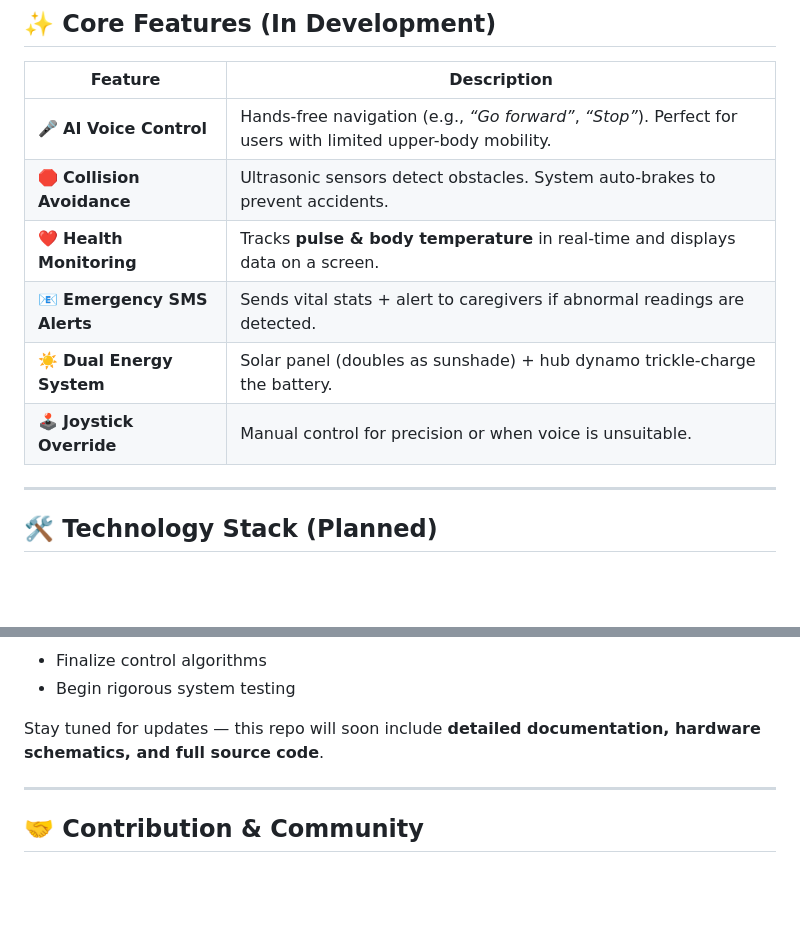
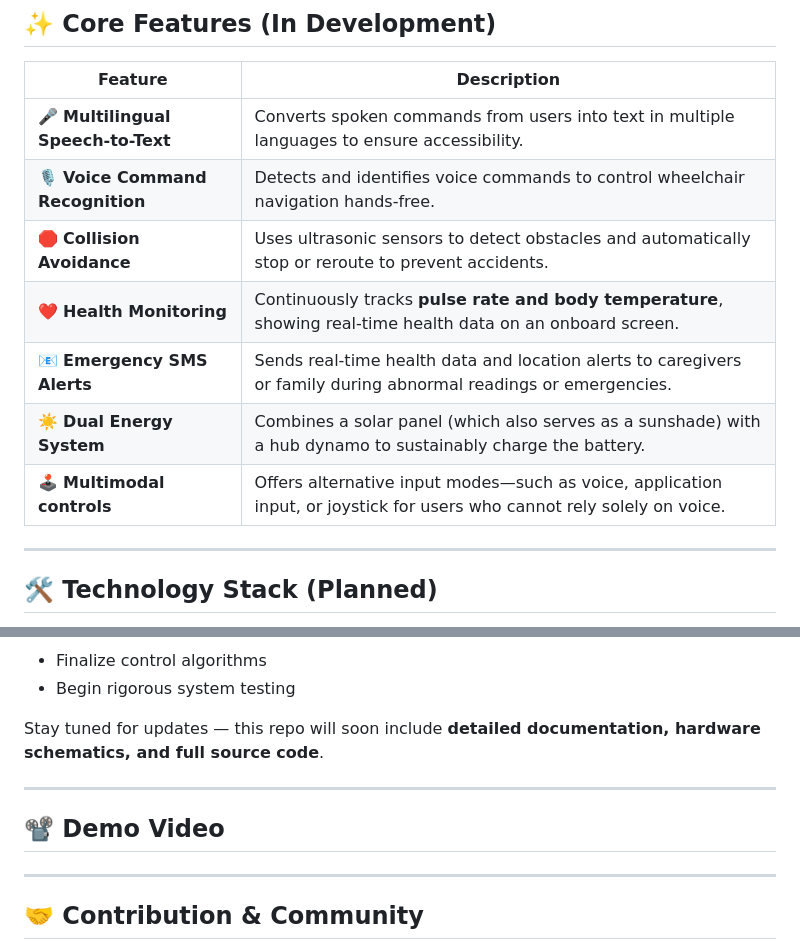
Before and after one commit to ChampionSamay1644/Smart-Wheelchair, a Markdown page: README.md, 2 parts joined by grey strips. GitHub-like rendering; blank space fills up the shorter version.

Commit message:
added features

```diff
--- a/README.md
+++ b/README.md
@@ -37,12 +37,14 @@ We aim to design a **cost-effective, multifunctional smart wheelchair** that red
 
 | Feature | Description |
 |---------|-------------|
-| 🎤 **AI Voice Control** | Hands-free navigation (e.g., *“Go forward”*, *“Stop”*). Perfect for users with limited upper-body mobility. |
-| 🛑 **Collision Avoidance** | Ultrasonic sensors detect obstacles. System auto-brakes to prevent accidents. |
-| ❤️ **Health Monitoring** | Tracks **pulse & body temperature** in real-time and displays data on a screen. |
-| 📧 **Emergency SMS Alerts** | Sends vital stats + alert to caregivers if abnormal readings are detected. |
-| ☀️ **Dual Energy System** | Solar panel (doubles as sunshade) + hub dynamo trickle-charge the battery. |
-| 🕹️ **Joystick Override** | Manual control for precision or when voice is unsuitable. |
+| 🎤 **Multilingual Speech-to-Text** | Converts spoken commands from users into text in multiple languages to ensure accessibility. |
+| 🎙️ **Voice Command Recognition** | Detects and identifies voice commands to control wheelchair navigation hands-free. |
+| 🛑 **Collision Avoidance** | Uses ultrasonic sensors to detect obstacles and automatically stop or reroute to prevent accidents. |
+| ❤️ **Health Monitoring** |Continuously tracks **pulse rate and body temperature**, showing real-time health data on an onboard screen. |
+| 📧 **Emergency SMS Alerts** | Sends real-time health data and location alerts to caregivers or family during abnormal readings or emergencies. |
+| ☀️ **Dual Energy System** | Combines a solar panel (which also serves as a sunshade) with a hub dynamo to sustainably charge the battery. |
+| 🕹️ **Multimodal controls** | Offers alternative input modes—such as voice, application input, or joystick for users who cannot rely solely on voice. |
+
 
 ---
 
@@ -66,7 +68,11 @@ Our immediate milestones:
 Stay tuned for updates — this repo will soon include **detailed documentation, hardware schematics, and full source code**.
 
 ---
+## 📽️ Demo Video
 
+
+
+---
 ## 🤝 Contribution & Community
 
 We welcome contributions, feedback, and ideas!
```
